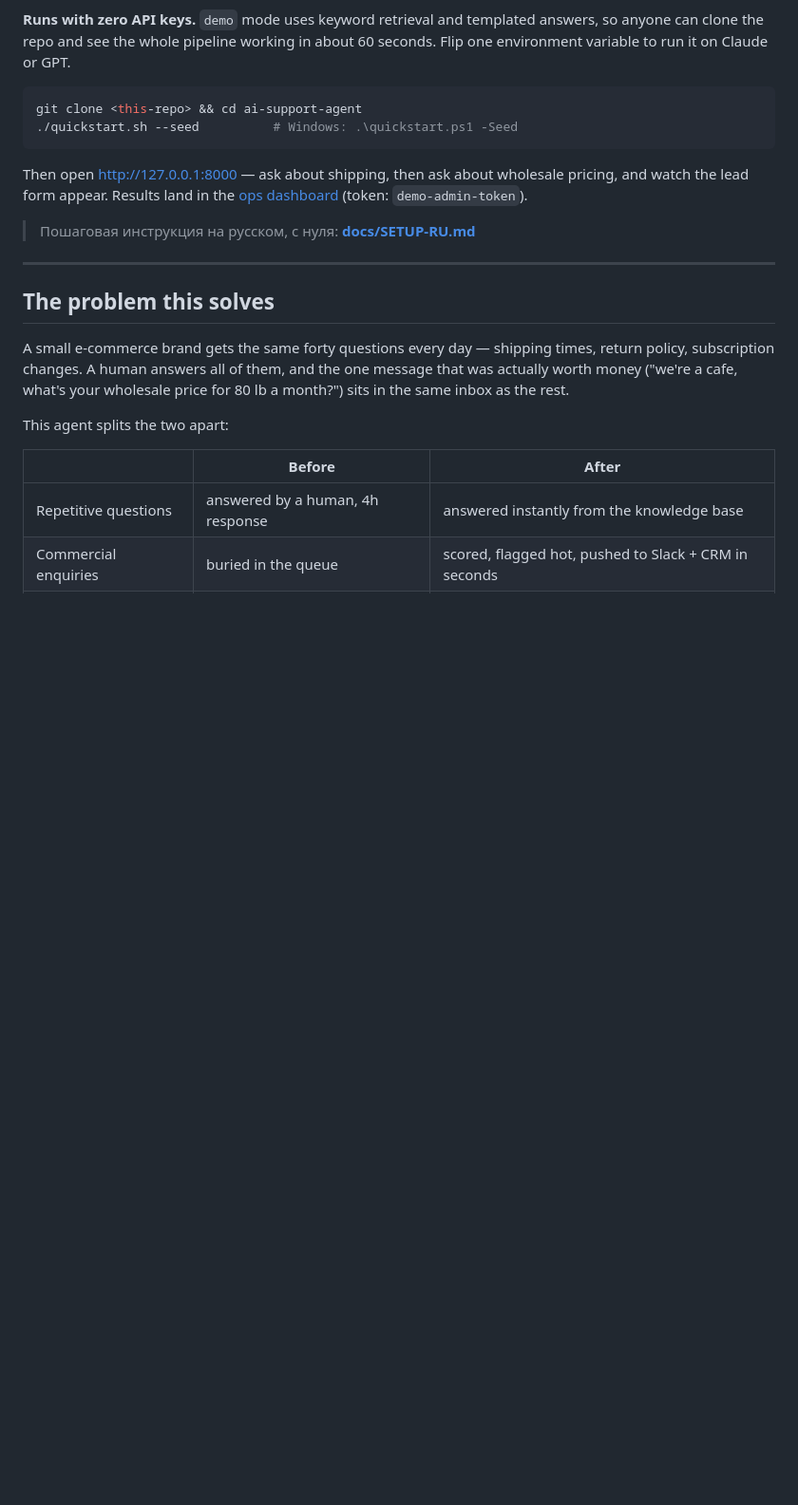
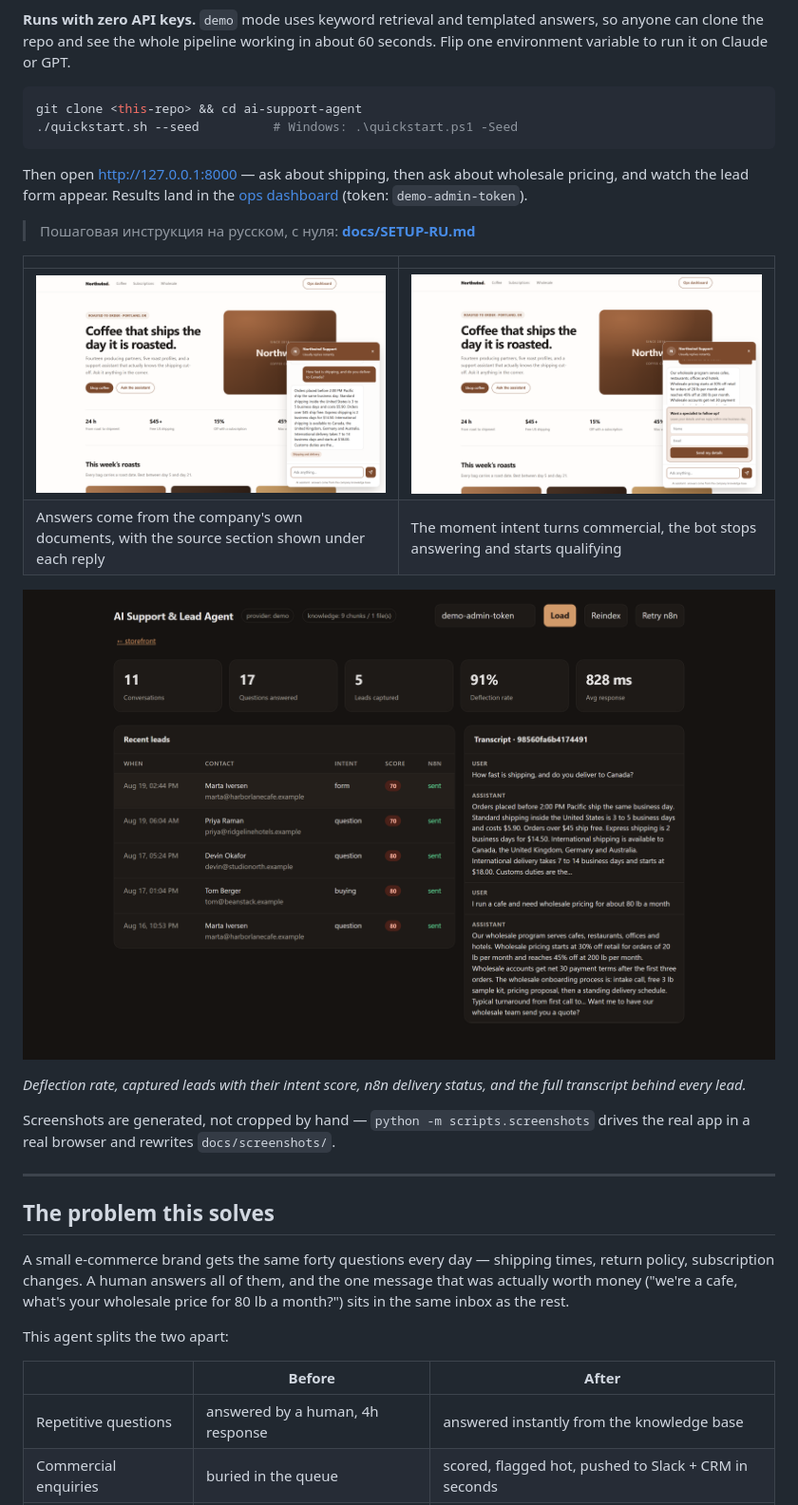
Before and after one commit to whykucher/ai-support-agent, a Markdown page: README.md, the part around the change. Shown: that part at 95% size. Rendered like a GitHub page; pictures changed too: docs/screenshots/01-grounded-answer.png (added), docs/screenshots/02-lead-capture.png (added), docs/screenshots/03-ops-dashboard.png (added); blank space fills up the shorter version.

```diff
--- a/README.md
+++ b/README.md
@@ -22,6 +22,19 @@ pricing, and watch the lead form appear. Results land in the
 [ops dashboard](http://127.0.0.1:8000/admin) (token: `demo-admin-token`).
 
 > Пошаговая инструкция на русском, с нуля: **[docs/SETUP-RU.md](docs/SETUP-RU.md)**
+
+|  |  |
+|---|---|
+| ![Grounded answer](docs/screenshots/01-grounded-answer.png) | ![Lead capture](docs/screenshots/02-lead-capture.png) |
+| Answers come from the company's own documents, with the source section shown under each reply | The moment intent turns commercial, the bot stops answering and starts qualifying |
+
+![Ops dashboard](docs/screenshots/03-ops-dashboard.png)
+
+*Deflection rate, captured leads with their intent score, n8n delivery status,
+and the full transcript behind every lead.*
+
+Screenshots are generated, not cropped by hand — `python -m scripts.screenshots`
+drives the real app in a real browser and rewrites `docs/screenshots/`.
 
 ---
 
```
Also changed, not shown: docs/SETUP-RU.md (+34 -1 lines), docs/screenshots/04-mobile.png (added), 3 other files.
